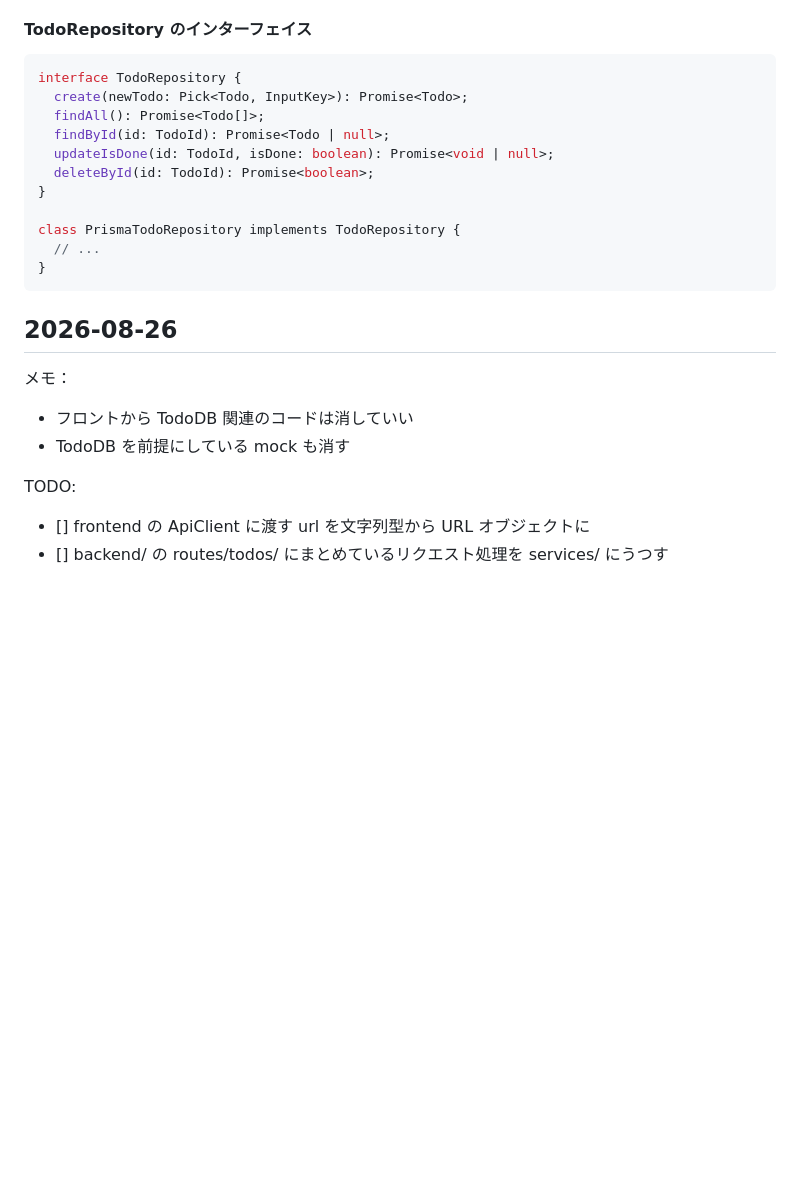
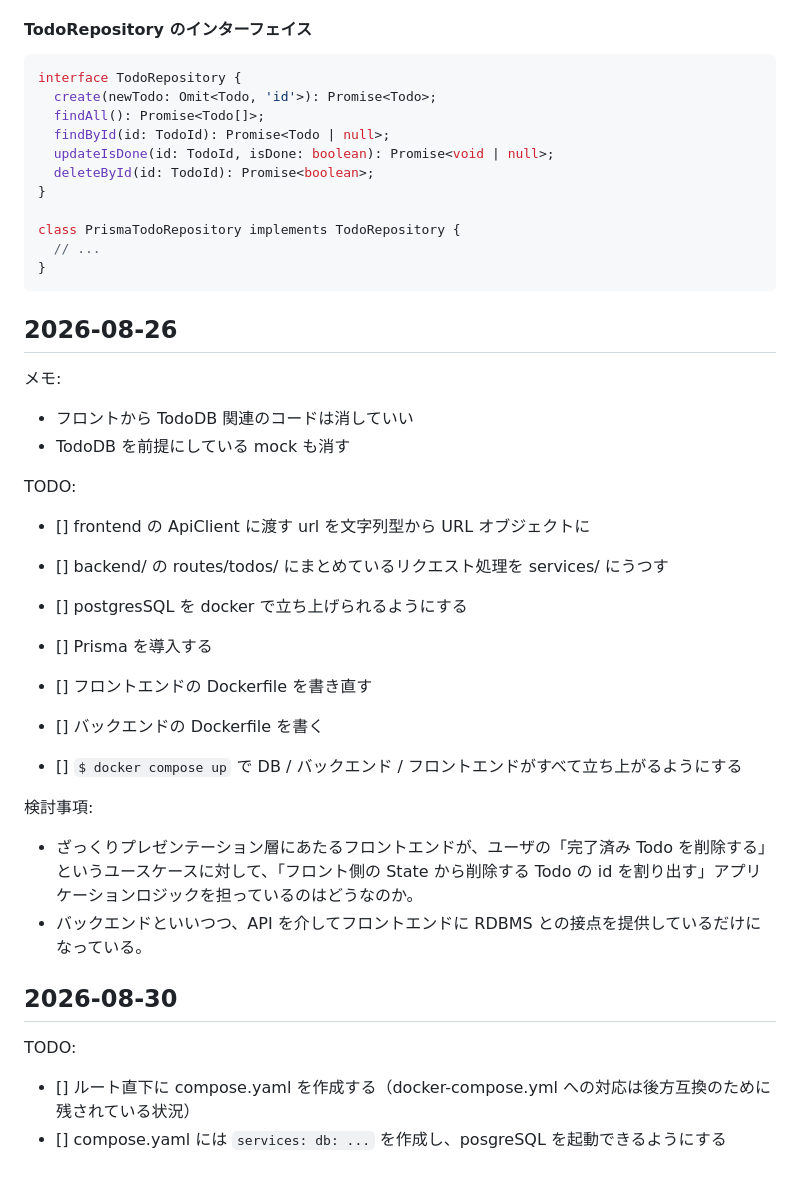
Before and after one commit to Mono5571/TODOAppDemo, a Markdown page: Docs/HISTORY.md, the part around the change. GitHub-like rendering; blank space fills up the shorter version.

````diff
--- a/Docs/HISTORY.md
+++ b/Docs/HISTORY.md
@@ -1108,7 +1108,7 @@ interface TodoRepository {
 
 ```ts
 interface TodoRepository {
-  create(newTodo: Pick<Todo, InputKey>): Promise<Todo>;
+  create(newTodo: Omit<Todo, 'id'>): Promise<Todo>;
   findAll(): Promise<Todo[]>;
   findById(id: TodoId): Promise<Todo | null>;
   updateIsDone(id: TodoId, isDone: boolean): Promise<void | null>;
@@ -1122,7 +1122,7 @@ class PrismaTodoRepository implements TodoRepository {
 
 ## 2026-08-26
 
-メモ：
+メモ:
 
 - フロントから TodoDB 関連のコードは消していい
 - TodoDB を前提にしている mock も消す
@@ -1131,3 +1131,21 @@ TODO:
 
 - [] frontend の ApiClient に渡す url を文字列型から URL オブジェクトに
 - [] backend/ の routes/todos/ にまとめているリクエスト処理を services/ にうつす
+
+- [] postgresSQL を docker で立ち上げられるようにする
+- [] Prisma を導入する
+- [] フロントエンドの Dockerfile を書き直す
+- [] バックエンドの Dockerfile を書く
+- [] `$ docker compose up` で DB / バックエンド / フロントエンドがすべて立ち上がるようにする
+
+検討事項:
+
+- ざっくりプレゼンテーション層にあたるフロントエンドが、ユーザの「完了済み Todo を削除する」というユースケースに対して、「フロント側の State から削除する Todo の id を割り出す」アプリケーションロジックを担っているのはどうなのか。
+- バックエンドといいつつ、API を介してフロントエンドに RDBMS との接点を提供しているだけになっている。
+
+## 2026-08-30
+
+TODO:
+
+- [] ルート直下に compose.yaml を作成する（docker-compose.yml への対応は後方互換のために残されている状況）
+- [] compose.yaml には `services: db: ...` を作成し、posgreSQL を起動できるようにする
````
